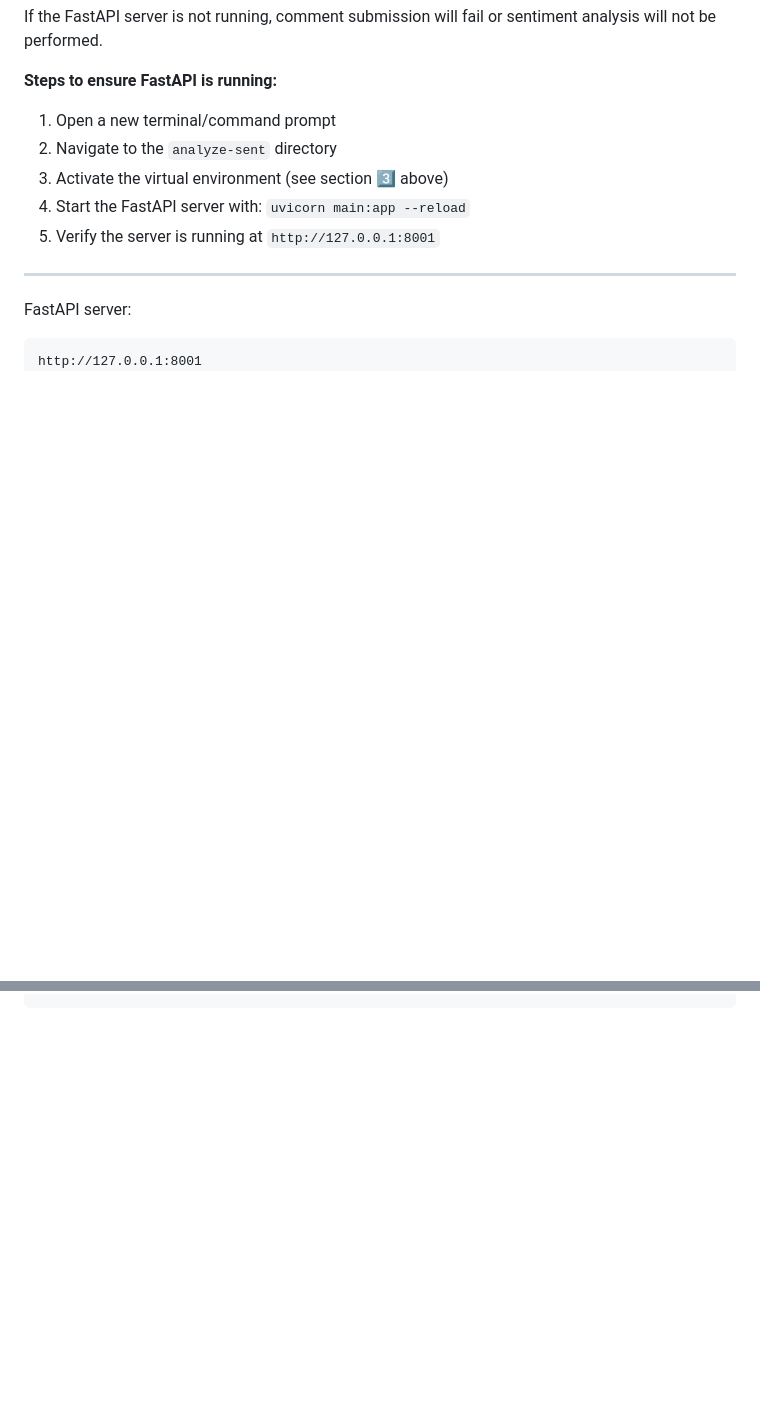
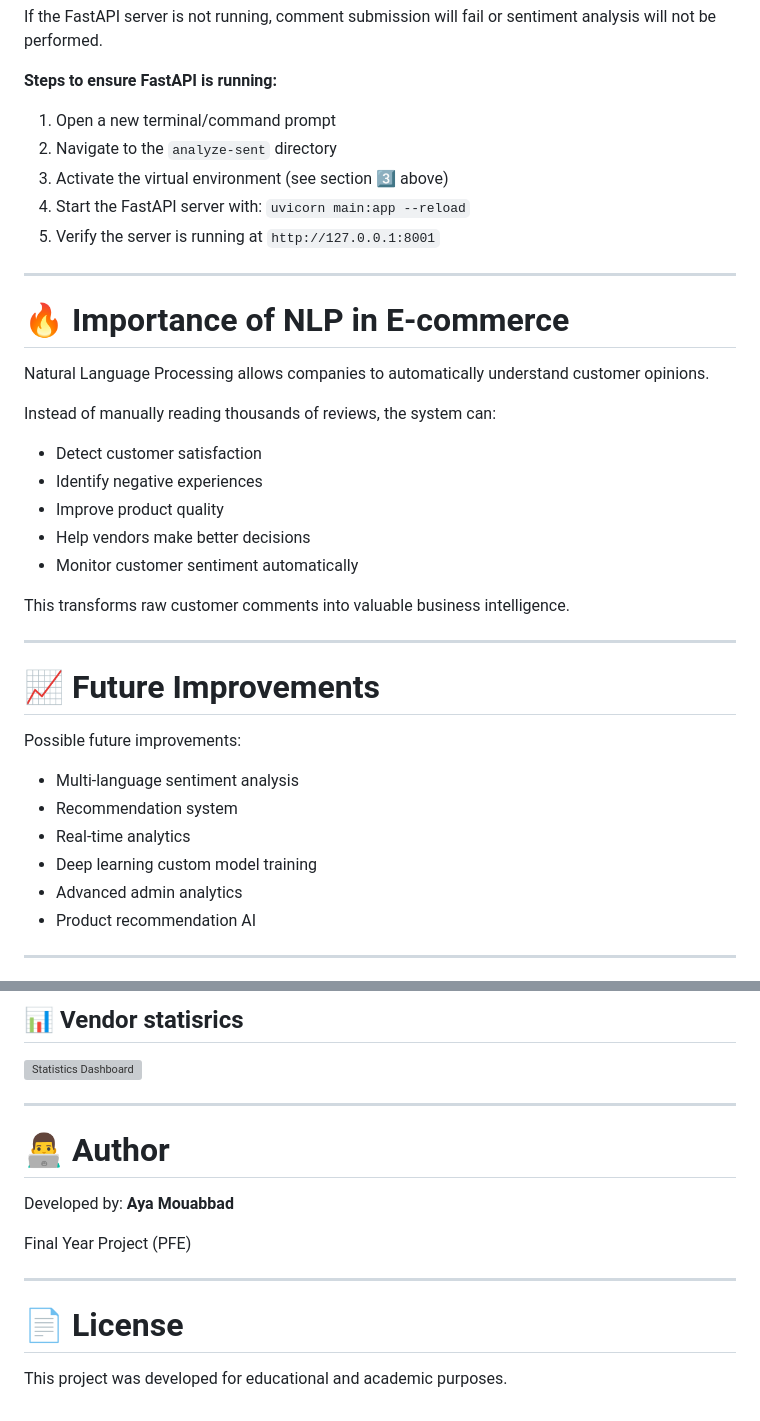
Before and after one commit to Mouabbad/ecommerce-nlp-pfe, a Markdown page: README.md, 2 parts joined by grey strips. GitHub-like rendering; blank space fills up the shorter version; grey boxes are pictures that could not be loaded.

````diff
--- a/README.md
+++ b/README.md
@@ -257,8 +257,33 @@ If the FastAPI server is not running, comment submission will fail or sentiment
 5. Verify the server is running at `http://127.0.0.1:8001`
 
 ---
-FastAPI server:
 
-```text
-http://127.0.0.1:8001
-```
+# 🔥 Importance of NLP in E-commerce
+
+Natural Language Processing allows companies to automatically understand customer opinions.
+
+Instead of manually reading thousands of reviews, the system can:
+
+- Detect customer satisfaction
+- Identify negative experiences
+- Improve product quality
+- Help vendors make better decisions
+- Monitor customer sentiment automatically
+
+This transforms raw customer comments into valuable business intelligence.
+
+---
+
+# 📈 Future Improvements
+
+Possible future improvements:
+
+- Multi-language sentiment analysis
+- Recommendation system
+- Real-time analytics
+- Deep learning custom model training
+- Advanced admin analytics
+- Product recommendation AI
+
+---
+
@@ -264,0 +305,17 @@ http://127.0.0.1:8001
+## 📊 Vendor statisrics
+
+![Statistics Dashboard](screenshots/statistics.png)
+
+---
+
+# 👨‍💻 Author
+
+Developed by: **Aya Mouabbad**
+
+Final Year Project (PFE)
+
+---
+
+# 📄 License
+
+This project was developed for educational and academic purposes.
````
Also changed, not shown: other parts of README.md (+15 -0 lines).
